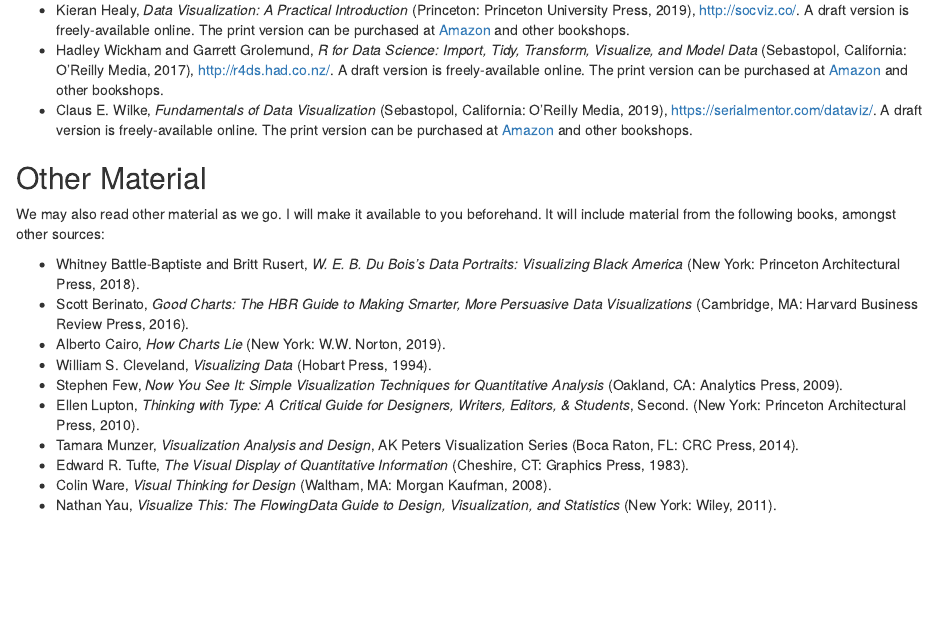
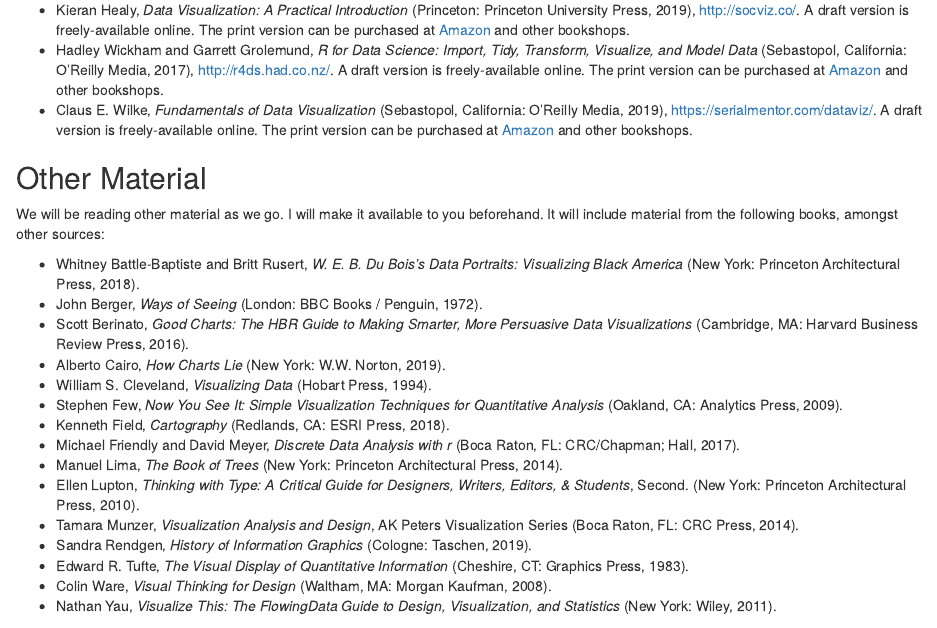
Before and after one commit to kjhealy/visualizingsociety.com, an R Markdown document (content/syllabus/index.Rmd): the page in a window 1100 px wide, from 440 px down. Rendered offline with R 4.5, knitr and Pandoc, with nearby package versions; drawn as R Markdown's standard HTML page in place of the format the file asks for.

Commit message:
bib updates

```diff
--- a/content/syllabus/index.Rmd
+++ b/content/syllabus/index.Rmd
@@ -43,15 +43,20 @@
 
 ## Other Material
 
-We may also read other material as we go. I will make it available to you beforehand. It will include material from the following books, amongst other sources:
+We will be reading other material as we go. I will make it available to you beforehand. It will include material from the following books, amongst other sources:
 
 - [@battle-baptiste18:_w]
+- [@berger72:_ways_seein]
 - [@berinato16:_good_chart]
 - [@cairo:2019]
 - [@cleveland1994]
 - [@few09:_now_you_see_it]
+- [@field18:_cartog]
+- [@friendly17:_discr_data_analy_r]
+- [@lima14:_book_trees]
 - [@lupton10:_think_type]
 - [@munzer14:_visual_analy_desig]
+- [@rendgen19:_histor_infor_graph]
 - [@tufte83:_visual_displ_quant_infor]
 - [@ware08:_visual_think_desig]
 - [@yau11:_visual_this]
--- a/static/bib/references.bib
+++ b/static/bib/references.bib
@@ -130,6 +130,14 @@
   publisher	= {{ESRI} Press},
   year		= 2018,
   address	= {Redlands, CA}
+}
+
+@Book{		  friendly17:_discr_data_analy_r,
+  author	= {Michael Friendly and David Meyer},
+  title		= {Discrete Data Analysis with R},
+  publisher	= {CRC/Chapman and Hall},
+  year		= 2017,
+  address	= {Boca Raton, FL}
 }
 
 @Book{		  healy:2019,
```
